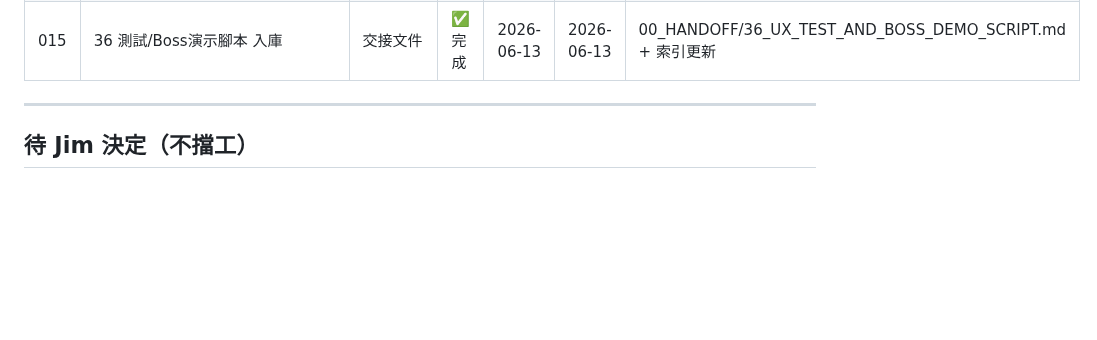
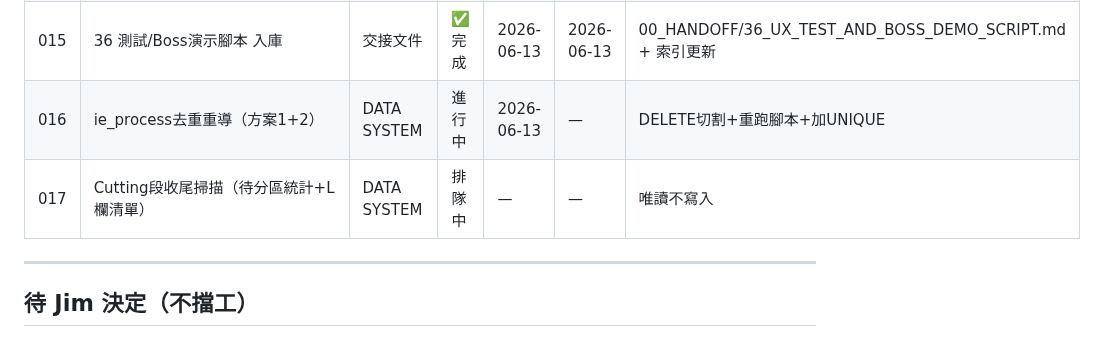
Before and after one commit to nethinetkimo01-afk/smartpn-atlas-core, a Markdown page: 00_HANDOFF/35_TASK_BOARD.md, the part around the change. Rendered like a GitHub page; blank space fills up the shorter version.

Commit message:
board: 016去重重導 進行中 / 017收尾掃描 排隊中

```diff
--- a/00_HANDOFF/35_TASK_BOARD.md
+++ b/00_HANDOFF/35_TASK_BOARD.md
@@ -33,6 +33,8 @@ Version: v1.0 | 建立: 2026-06-13
 | 013 | 35_TASK_BOARD.md 建立任務板機制 | 交接文件 | ✅完成 | 2026-06-13 | 2026-06-13 | 00_HANDOFF/35_TASK_BOARD.md（本檔） |
 | 014 | ie_process 重複行原因查證 | DATA SYSTEM | ✅完成 | 2026-06-13 | 2026-06-13 | 根因=腳本跑兩次，8081行×2=16162，等Jim授權修正 |
 | 015 | 36 測試/Boss演示腳本 入庫 | 交接文件 | ✅完成 | 2026-06-13 | 2026-06-13 | 00_HANDOFF/36_UX_TEST_AND_BOSS_DEMO_SCRIPT.md + 索引更新 |
+| 016 | ie_process去重重導（方案1+2） | DATA SYSTEM | 進行中 | 2026-06-13 | — | DELETE切割+重跑腳本+加UNIQUE |
+| 017 | Cutting段收尾掃描（待分區統計+L欄清單） | DATA SYSTEM | 排隊中 | — | — | 唯讀不寫入 |
 
 ---
 
```
